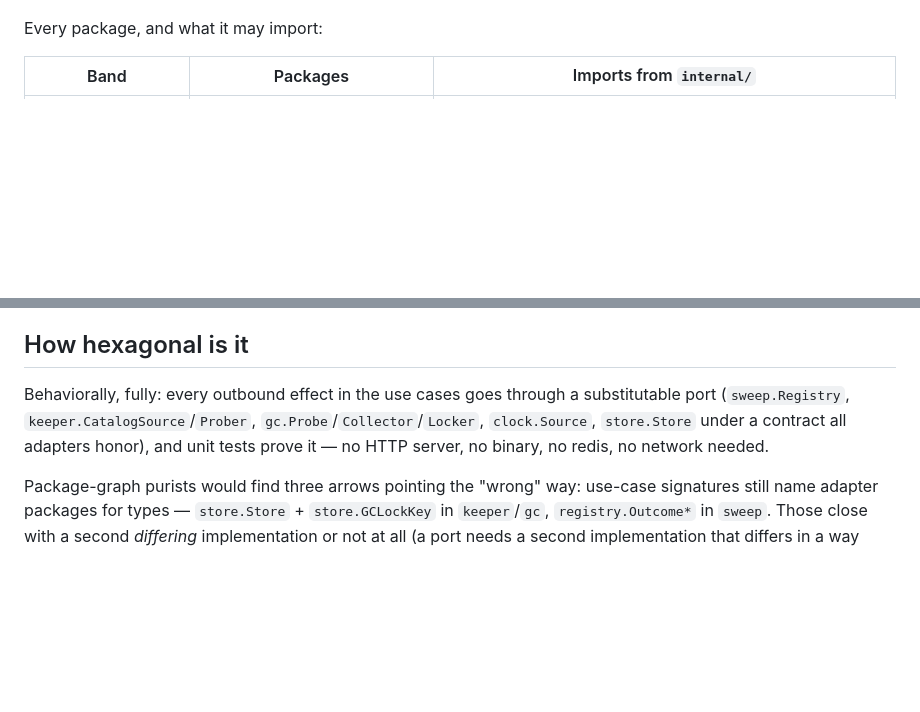
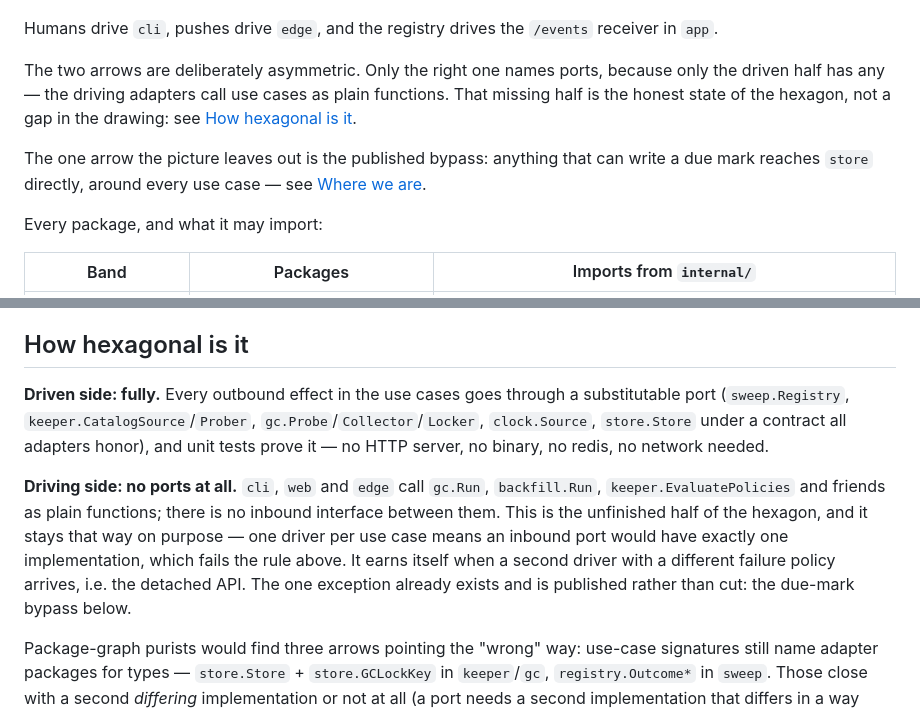
Before and after one commit to noroutine/kpr, a Markdown page: docs/HEXAGONAL.md, 2 parts joined by grey strips. Drawn GitHub-style; blank space fills up the shorter version.

````diff
--- a/docs/HEXAGONAL.md
+++ b/docs/HEXAGONAL.md
@@ -113,4 +105,17 @@ flowchart LR
 ```
+
+Humans drive `cli`, pushes drive `edge`, and the registry drives
+the `/events` receiver in `app`.
+
+The two arrows are deliberately asymmetric. Only the right one
+names ports, because only the driven half has any — the driving
+adapters call use cases as plain functions. That missing half is
+the honest state of the hexagon, not a gap in the drawing: see
+[How hexagonal is it](#how-hexagonal-is-it).
+
+The one arrow the picture leaves out is the published bypass:
+anything that can write a due mark reaches `store` directly,
+around every use case — see [Where we are](#where-we-are).
 
 Every package, and what it may import:
 
@@ -163,12 +168,22 @@ Two readings worth keeping:
 
 ## How hexagonal is it
 
-Behaviorally, fully: every outbound effect in the use cases goes
-through a substitutable port (`sweep.Registry`,
+**Driven side: fully.** Every outbound effect in the use cases
+goes through a substitutable port (`sweep.Registry`,
 `keeper.CatalogSource`/`Prober`, `gc.Probe`/`Collector`/`Locker`,
 `clock.Source`, `store.Store` under a contract all adapters honor),
 and unit tests prove it — no HTTP server, no binary, no redis,
 no network needed.
+
+**Driving side: no ports at all.** `cli`, `web` and `edge` call
+`gc.Run`, `backfill.Run`, `keeper.EvaluatePolicies` and friends as
+plain functions; there is no inbound interface between them. This
+is the unfinished half of the hexagon, and it stays that way on
+purpose — one driver per use case means an inbound port would have
+exactly one implementation, which fails the rule above. It earns
+itself when a second driver with a different failure policy
+arrives, i.e. the detached API. The one exception already exists
+and is published rather than cut: the due-mark bypass below.
 
 Package-graph purists would find three arrows pointing the "wrong"
 way: use-case signatures still name adapter packages for types —
````
Also changed, not shown: other parts of docs/HEXAGONAL.md (+10 -18 lines).
